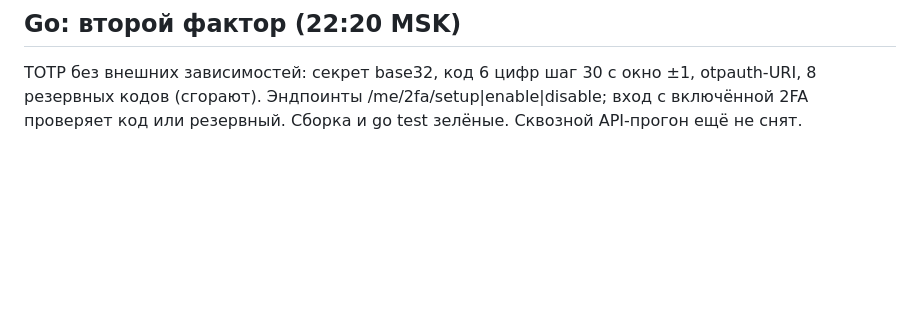
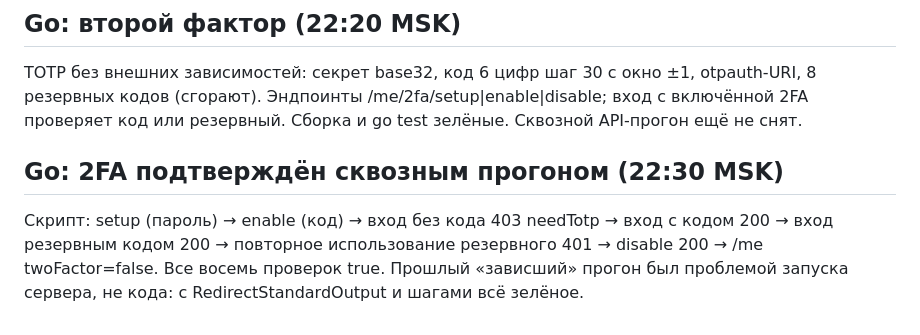
Before and after one commit to IlyaDasler/sozvon, a Markdown page: STATUS.md, the part around the change. GitHub-like rendering; blank space fills up the shorter version.

Commit message:
Go: 2FA подтверждён сквозным прогоном
- setup → enable → вход без кода (403 needTotp) → вход с кодом → вход резервным → повторное использование резервного (401) → disable → /me twoFactor=false;
- все восемь проверок true; прошлый сбой был в запуске тестового сервера, не в коде.

```diff
--- a/STATUS.md
+++ b/STATUS.md
@@ -133,3 +133,6 @@ POST /uploads (сырое тело до 25 МБ, kind по mime, файл в DAT
 
 ## Go: второй фактор (22:20 MSK)
 TOTP без внешних зависимостей: секрет base32, код 6 цифр шаг 30 с окно ±1, otpauth-URI, 8 резервных кодов (сгорают). Эндпоинты /me/2fa/setup|enable|disable; вход с включённой 2FA проверяет код или резервный. Сборка и go test зелёные. Сквозной API-прогон ещё не снят.
+
+## Go: 2FA подтверждён сквозным прогоном (22:30 MSK)
+Скрипт: setup (пароль) → enable (код) → вход без кода 403 needTotp → вход с кодом 200 → вход резервным кодом 200 → повторное использование резервного 401 → disable 200 → /me twoFactor=false. Все восемь проверок true. Прошлый «зависший» прогон был проблемой запуска сервера, не кода: с RedirectStandardOutput и шагами всё зелёное.
```
